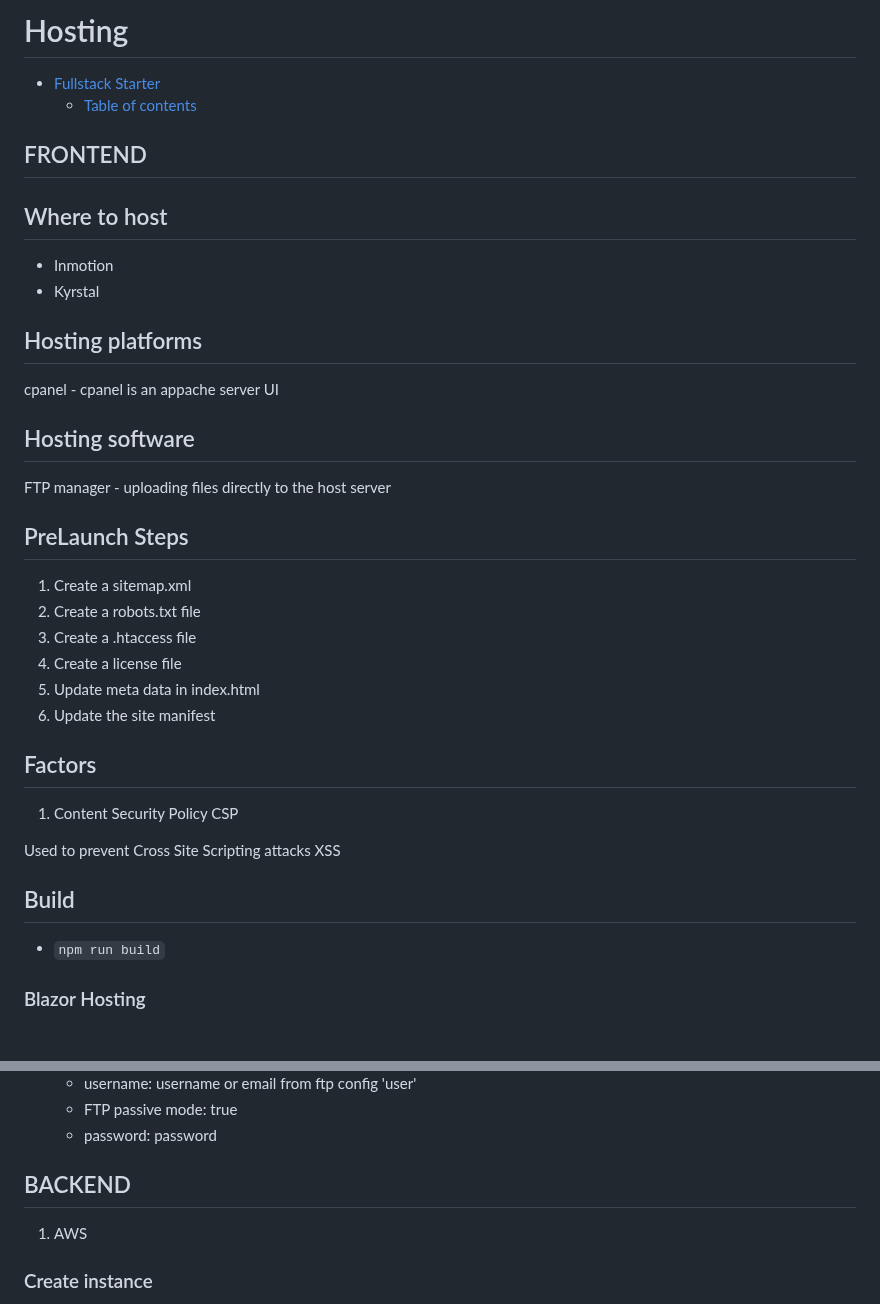
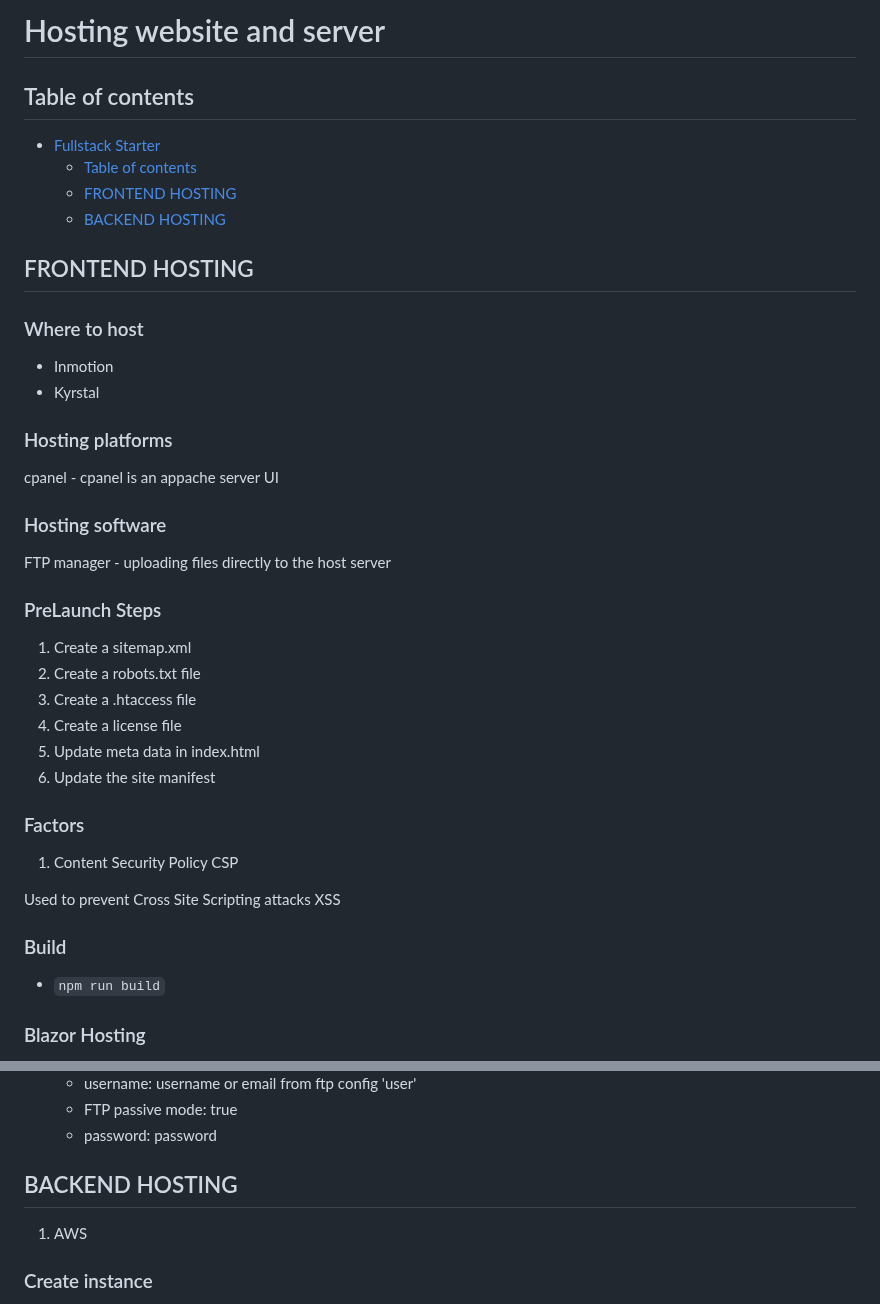
Before and after one commit to webdesignsbytom/fullstack-starter, a Markdown page: Hosting.md, 2 parts joined by grey strips. Drawn GitHub-style.

Commit message:
update hosting style

```diff
--- a/Hosting.md
+++ b/Hosting.md
@@ -1,24 +1,28 @@
-# Hosting
+# Hosting website and server
+
+## Table of contents
 
 - [Fullstack Starter](#fullstack-starter)
   - [Table of contents](#table-of-contents)
+  - [FRONTEND HOSTING](#frontend-hosting)
+  - [BACKEND HOSTING](#backend-hosting)
 
-## FRONTEND
+## FRONTEND HOSTING
 
-## Where to host
+### Where to host
 
 - Inmotion
 - Kyrstal
 
-## Hosting platforms
+### Hosting platforms
 
 cpanel - cpanel is an appache server UI
 
-## Hosting software
+### Hosting software
 
 FTP manager - uploading files directly to the host server
 
-## PreLaunch Steps
+### PreLaunch Steps
 
 1. Create a sitemap.xml
 2. Create a robots.txt file
@@ -27,13 +31,13 @@ FTP manager - uploading files directly to the host server
 5. Update meta data in index.html
 6. Update the site manifest
 
-## Factors
+### Factors
 
 1. Content Security Policy CSP
 
 Used to prevent Cross Site Scripting attacks XSS
 
-## Build
+### Build
 
 - `npm run build`
 
@@ -51,7 +55,7 @@ Used to prevent Cross Site Scripting attacks XSS
    - password: password
 
 
-## BACKEND
+## BACKEND HOSTING
 
 1. AWS
 
```
Also changed, not shown: other parts of Hosting.md (+5 -5 lines).
